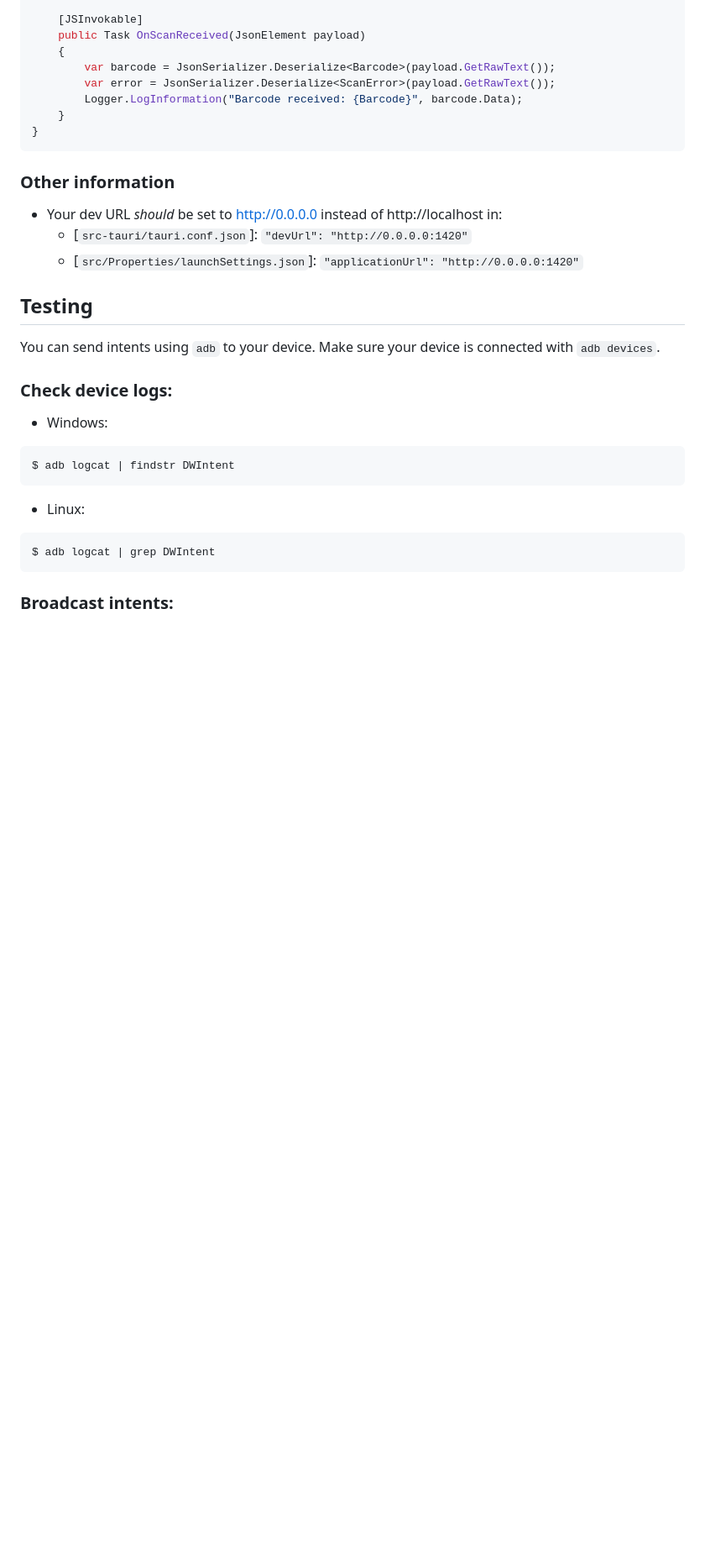
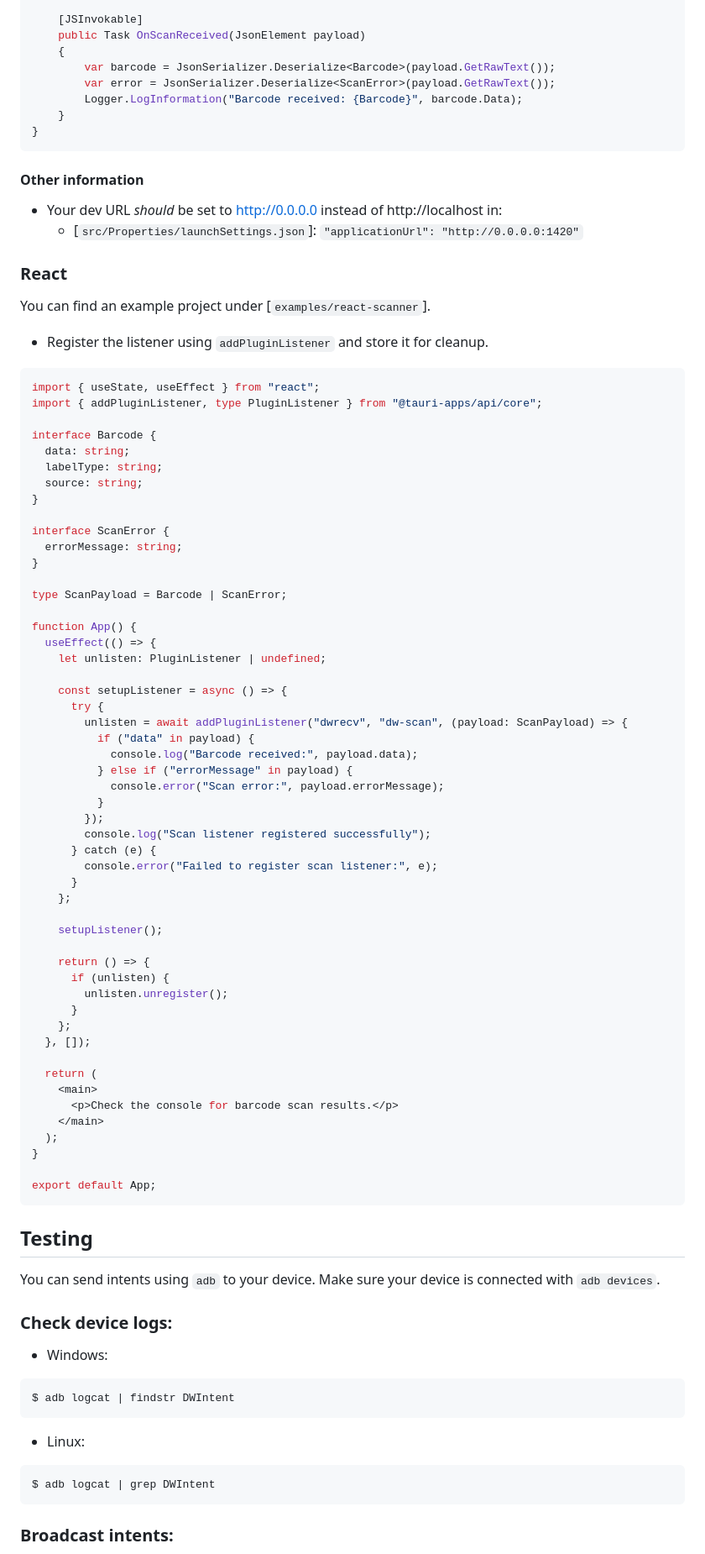
Before and after one commit to benditorok/tauri-plugin-dwrecv, a Markdown page: README.md, the part around one of its changes. Shown at 84% size. Rendered like a GitHub page; blank space fills up the shorter version.

````diff
--- a/README.md
+++ b/README.md
@@ -128,11 +164,70 @@ window.registerScanListeners = async function (dotnetRef) {
 }
 ```
 
-### Other information
+#### Other information
 
 - Your dev URL *should* be set to http://0.0.0.0 instead of http://localhost in:
-  - [`src-tauri/tauri.conf.json`]: `"devUrl": "http://0.0.0.0:1420"`
   - [`src/Properties/launchSettings.json`]: `"applicationUrl": "http://0.0.0.0:1420"`
+
+### React
+
+You can find an example project under [`examples/react-scanner`].
+
+- Register the listener using `addPluginListener` and store it for cleanup.
+
+```tsx
+import { useState, useEffect } from "react";
+import { addPluginListener, type PluginListener } from "@tauri-apps/api/core";
+
+interface Barcode {
+  data: string;
+  labelType: string;
+  source: string;
+}
+
+interface ScanError {
+  errorMessage: string;
+}
+
+type ScanPayload = Barcode | ScanError;
+
+function App() {
+  useEffect(() => {
+    let unlisten: PluginListener | undefined;
+
+    const setupListener = async () => {
+      try {
+        unlisten = await addPluginListener("dwrecv", "dw-scan", (payload: ScanPayload) => {
+          if ("data" in payload) {
+            console.log("Barcode received:", payload.data);
+          } else if ("errorMessage" in payload) {
+            console.error("Scan error:", payload.errorMessage);
+          }
+        });
+        console.log("Scan listener registered successfully");
+      } catch (e) {
+        console.error("Failed to register scan listener:", e);
+      }
+    };
+
+    setupListener();
+
+    return () => {
+      if (unlisten) {
+        unlisten.unregister();
+      }
+    };
+  }, []);
+
+  return (
+    <main>
+      <p>Check the console for barcode scan results.</p>
+    </main>
+  );
+}
+
+export default App;
+```
 
 ## Testing
 
````
Also changed, not shown: other parts of README.md (+40 -4 lines).
